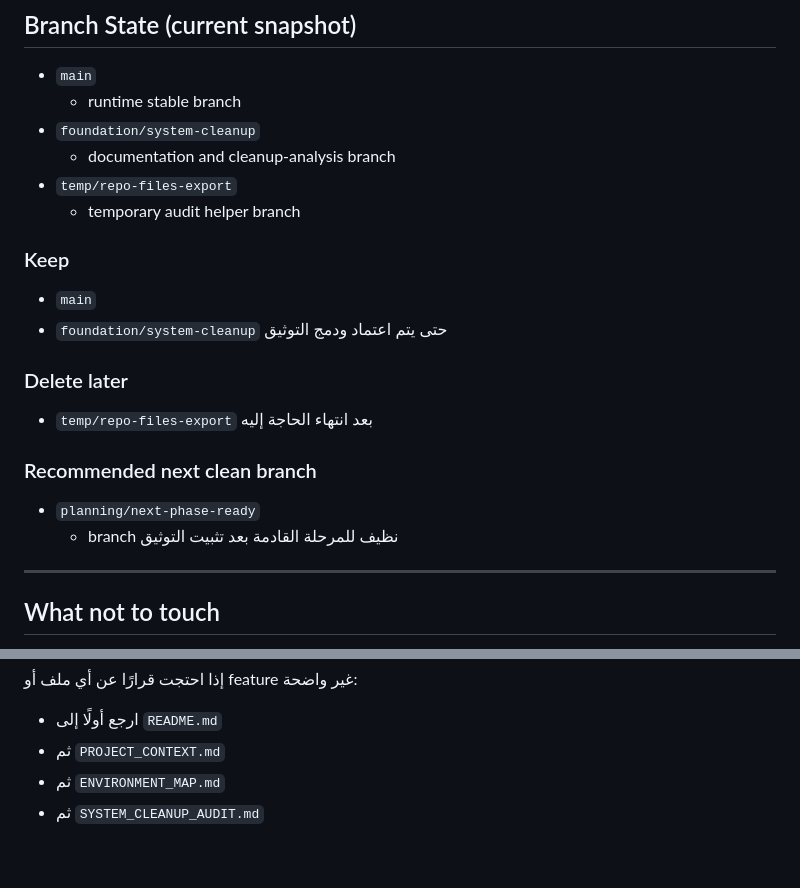
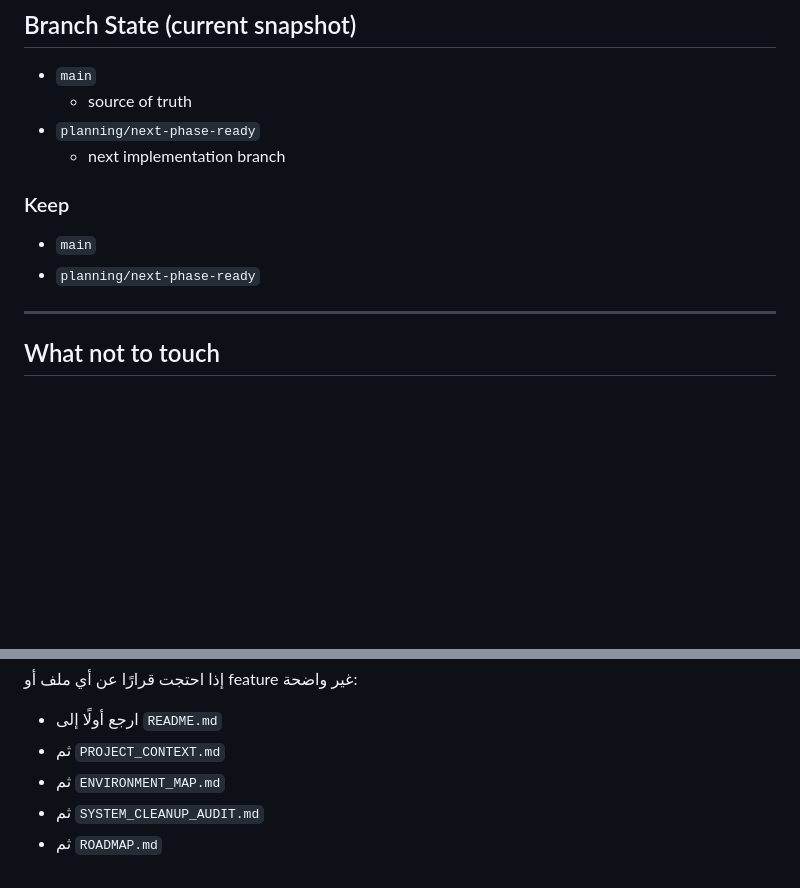
Before and after one commit to matjartrendyemen/trend_yemen, a Markdown page: AI_HANDOFF.md, 2 parts joined by grey strips. Drawn GitHub-style; blank space fills up the shorter version.

```diff
--- a/AI_HANDOFF.md
+++ b/AI_HANDOFF.md
@@ -299,22 +340,13 @@
 
 ## Branch State (current snapshot)
 - `main`
-  - runtime stable branch
-- `foundation/system-cleanup`
-  - documentation and cleanup-analysis branch
-- `temp/repo-files-export`
-  - temporary audit helper branch
+  - source of truth
+- `planning/next-phase-ready`
+  - next implementation branch
 
 ### Keep
 - `main`
-- `foundation/system-cleanup` حتى يتم اعتماد ودمج التوثيق
-
-### Delete later
-- `temp/repo-files-export` بعد انتهاء الحاجة إليه
-
-### Recommended next clean branch
 - `planning/next-phase-ready`
-  - branch نظيف للمرحلة القادمة بعد تثبيت التوثيق
 
 ---
 
@@ -331,3 +363,4 @@
 - ثم `PROJECT_CONTEXT.md`
 - ثم `ENVIRONMENT_MAP.md`
 - ثم `SYSTEM_CLEANUP_AUDIT.md`
+- ثم `ROADMAP.md`
```
Also changed, not shown: other parts of AI_HANDOFF.md (+41 -0 lines).
